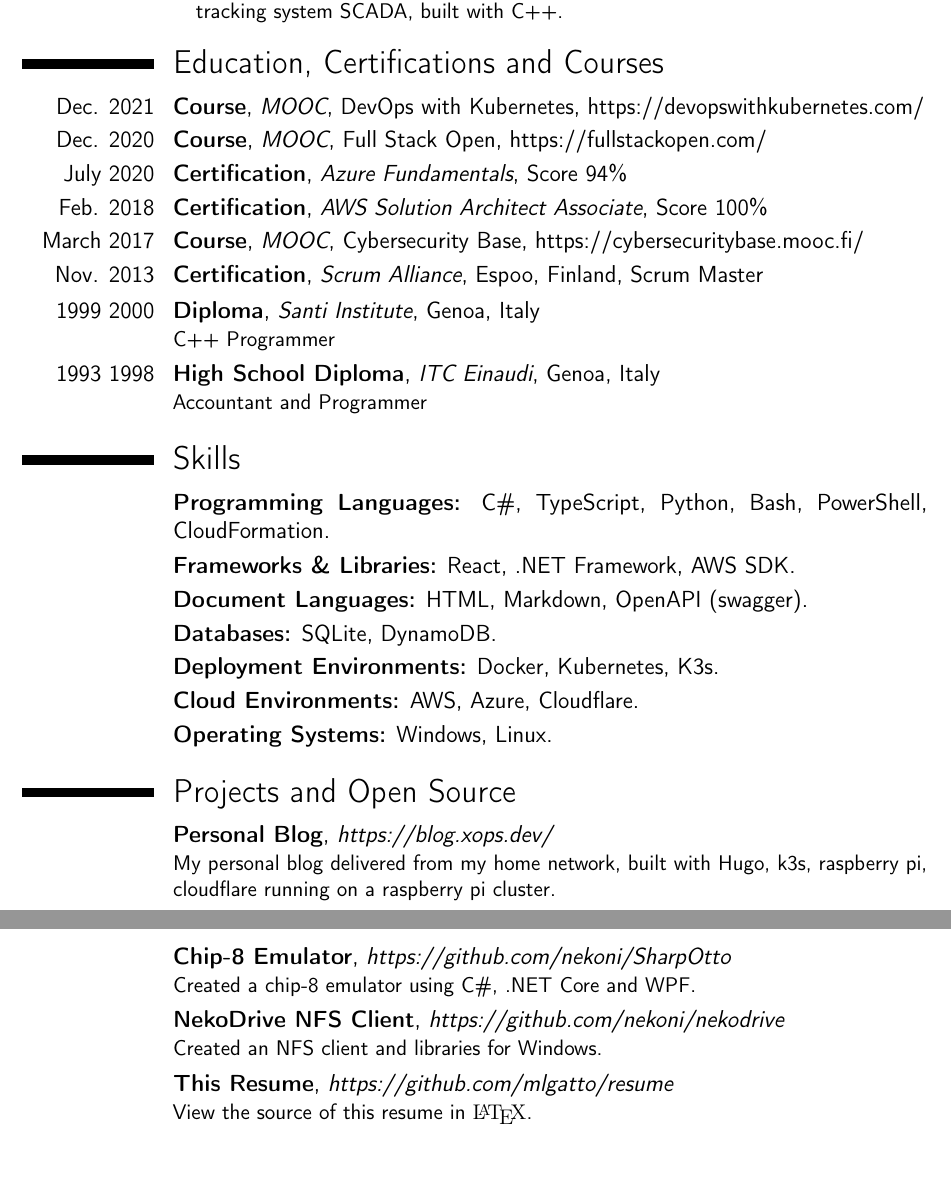
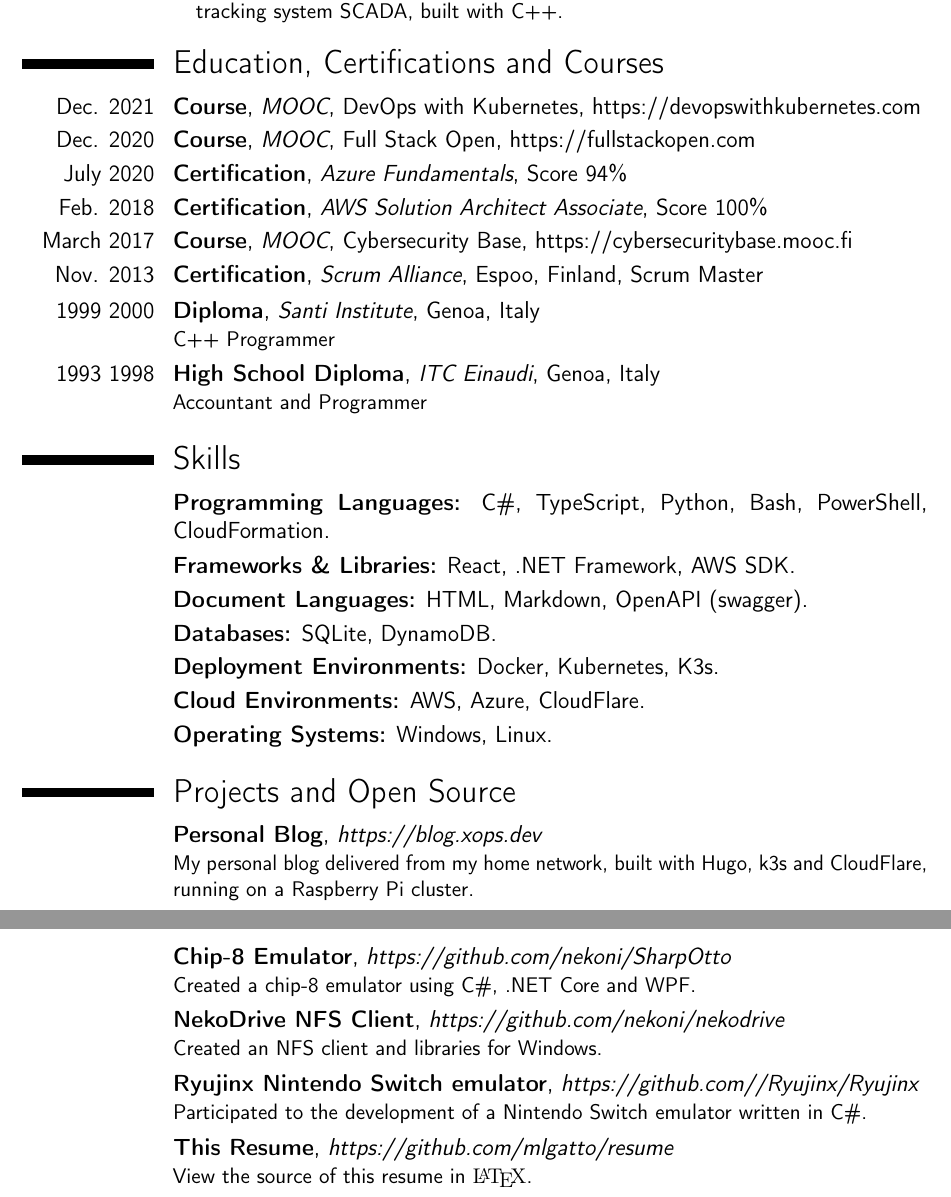
Before and after one commit to mlgatto/resume, a LaTeX CV (resume.tex): two parts of pages 3 and 4 of 4, joined at a grey line, cut so that both start at the same text, the shorter picture padded with empty space. Compiled offline with pdfLaTeX.

Commit message:
updates and cleanup

```diff
--- a/resume.tex
+++ b/resume.tex
@@ -140,11 +140,11 @@ I worked as a junior developer in teams building industrial automation solutions
 \end{itemize}
 }
 \section{Education, Certifications and Courses}
-\cventry{Dec. 2021}{Course}{MOOC}{DevOps with Kubernetes}{\href{https://devopswithkubernetes.com/}{https://devopswithkubernetes.com/}}{}
-\cventry{Dec. 2020}{Course}{MOOC}{Full Stack Open}{\href{https://fullstackopen.com/}{https://fullstackopen.com/}}{}
+\cventry{Dec. 2021}{Course}{MOOC}{DevOps with Kubernetes}{\href{https://devopswithkubernetes.com}{https://devopswithkubernetes.com}}{}
+\cventry{Dec. 2020}{Course}{MOOC}{Full Stack Open}{\href{https://fullstackopen.com}{https://fullstackopen.com}}{}
 \cventry{July 2020}{Certification}{Azure Fundamentals}{Score 94\%}{}{}
 \cventry{Feb. 2018}{Certification}{AWS Solution Architect Associate}{Score 100\%}{}{}
-\cventry{March 2017}{Course}{MOOC}{Cybersecurity Base}{\href{https://cybersecuritybase.mooc.fi/}{https://cybersecuritybase.mooc.fi/}}{}
+\cventry{March 2017}{Course}{MOOC}{Cybersecurity Base}{\href{https://cybersecuritybase.mooc.fi}{https://cybersecuritybase.mooc.fi}}{}
 \cventry{Nov. 2013}{Certification}{Scrum Alliance}{Espoo, Finland}{Scrum Master}{}
 \cventry{1999 2000}{Diploma}{Santi Institute}{Genoa, Italy}{}{C++ Programmer}
 \cventry{1993 1998}{High School Diploma}{ITC Einaudi}{Genoa, Italy}{}{Accountant and Programmer}
@@ -154,11 +154,11 @@ I worked as a junior developer in teams building industrial automation solutions
 \cventryskill{}{Document Languages:}{}{HTML, Markdown, OpenAPI (swagger)}{}{}
 \cventryskill{}{Databases:}{}{SQLite, DynamoDB}{}{}
 \cventryskill{}{Deployment Environments:}{}{Docker, Kubernetes, K3s}{}{}
-\cventryskill{}{Cloud Environments:}{}{AWS, Azure, Cloudflare}{}{}
+\cventryskill{}{Cloud Environments:}{}{AWS, Azure, CloudFlare}{}{}
 \cventryskill{}{Operating Systems:}{}{Windows, Linux}{}{}
 \section{Projects and Open Source}
-\cvproject{}{Personal Blog}{\href{https://blog.xops.dev/}{https://blog.xops.dev/}}{}{}{
-My personal blog delivered from my home network, built with Hugo, k3s, raspberry pi, cloudflare running on a raspberry pi cluster.
+\cvproject{}{Personal Blog}{\href{https://blog.xops.dev}{https://blog.xops.dev}}{}{}{
+My personal blog delivered from my home network, built with Hugo, k3s and CloudFlare, running on a Raspberry Pi cluster.
 }
 \cvproject{}{Chip-8 Emulator}{\href{https://github.com/nekoni/SharpOtto}{https://github.com/nekoni/SharpOtto}}{}{}{
 Created a chip-8 emulator using C\#, .NET Core and WPF.
@@ -166,6 +166,9 @@ Created a chip-8 emulator using C\#, .NET Core and WPF.
 \cvproject{}{NekoDrive NFS Client}{\href{https://github.com/nekoni/nekodrive}{https://github.com/nekoni/nekodrive}}{}{}{
 Created an NFS client and libraries for Windows.
 }
+\cvproject{}{Ryujinx Nintendo Switch emulator}{\href{https://github.com/Ryujinx/Ryujinx}{https://github.com//Ryujinx/Ryujinx}}{}{}{
+Participated to the development of a Nintendo Switch emulator written in C\#.
+}
 \cvproject{}{This Resume}{\href{https://github.com/mlgatto/resume}{https://github.com/mlgatto/resume}}{}{}{
 View the source of this resume in {\fontfamily{cmr}\selectfont \LaTeX}.
 }
```
Also changed, not shown: resume.pdf, resume.tex (4 more changed lines).
